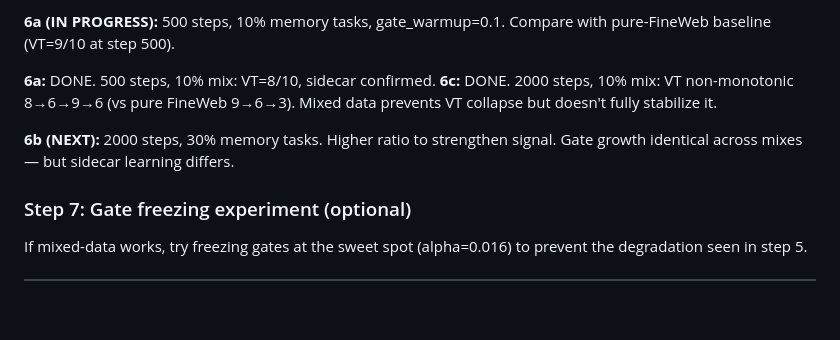
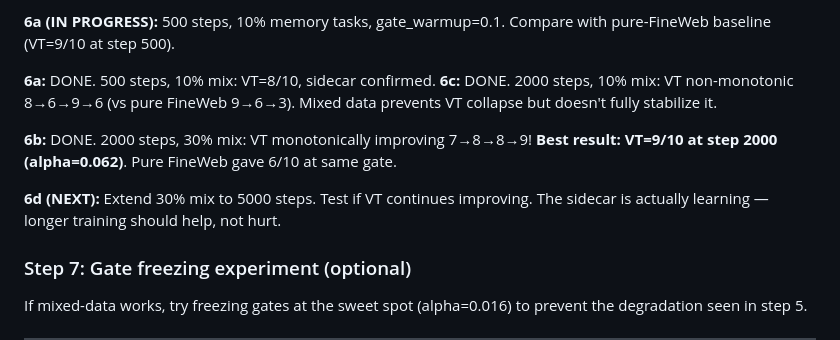
Before and after one commit to wakamex/rc, a Markdown page: TODO.md, the part around the change. GitHub-like rendering; blank space fills up the shorter version.

```diff
--- a/TODO.md
+++ b/TODO.md
@@ -83,8 +83,11 @@ Compare with pure-FineWeb baseline (VT=9/10 at step 500).
 **6c:** DONE. 2000 steps, 10% mix: VT non-monotonic 8→6→9→6 (vs pure FineWeb 9→6→3).
   Mixed data prevents VT collapse but doesn't fully stabilize it.
 
-**6b (NEXT):** 2000 steps, 30% memory tasks. Higher ratio to strengthen signal.
-  Gate growth identical across mixes — but sidecar learning differs.
+**6b:** DONE. 2000 steps, 30% mix: VT monotonically improving 7→8→8→9!
+  **Best result: VT=9/10 at step 2000 (alpha=0.062)**. Pure FineWeb gave 6/10 at same gate.
+
+**6d (NEXT):** Extend 30% mix to 5000 steps. Test if VT continues improving.
+  The sidecar is actually learning — longer training should help, not hurt.
 
 ### Step 7: Gate freezing experiment (optional)
 
```
Also changed, not shown: DIARY.md (+36 -0 lines).
